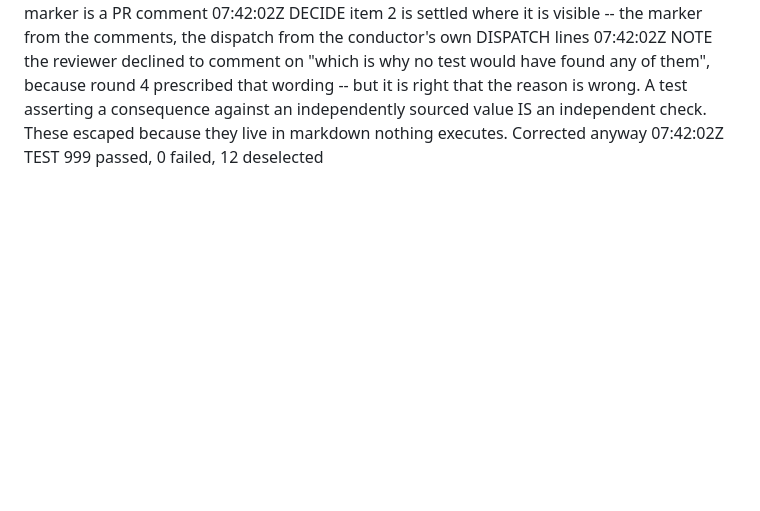
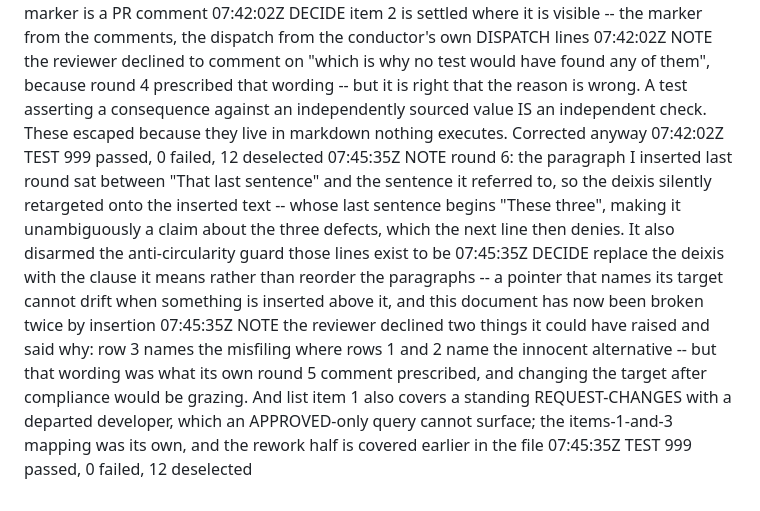
Before and after one commit to replicant1/NewTerminalGame, a Markdown page: docs/progress/r7-amend-5-gate-and-scratch.md, the part around the change. Drawn GitHub-style; blank space fills up the shorter version.

Commit message:
AMEND-5: a pointer that names its target cannot drift
One comment from round 6. The paragraph I added last round landed between
"That last sentence" and the sentence it pointed at, so the reference silently
retargeted onto the inserted text -- whose closing sentence begins "These
three", making it unambiguously a claim about the three defects, which the
very next line then denies.

That also disarmed what those lines are for. They are the anti-circularity
guard: they stop a later amendment reading "each was caught by verification"
as evidence rather than as the property the three were selected on. Pointed at
the wrong paragraph, the guard says nothing.

The reviewer offered two fixes and I took the one it said cannot drift again:
name the target instead of pointing at it. "That each was caught by somebody
checking a result is not a claim about these three defects" cannot be broken
by inserting a paragraph above it, and this document has now been broken twice
that way -- once by the insertion in round 4 and once by mine in round 5.

Two things the reviewer could have raised and deliberately did not, both
recorded with its reasons. Row 3 of the table names the misfiling where rows 1
and 2 name the innocent alternative, so the three do not land on a literally
identical square -- but that wording is what its own round 5 comment
prescribed, and it judged that changing the target after compliance would be
grazing. And item 1 of the conductor's three-item list also covers a standing
REQUEST-CHANGES with a departed developer, which an APPROVED-only query cannot
surface; the items-1-and-3 mapping was its own from round 5, and the rework
half is covered earlier in the file.

Both are worth a later amendment's attention and neither was worth a round,
which is the distinction the escalation rule turns on.

Suite: 999 passed, 12 deselected.

Co-Authored-By: Claude Opus 5 (1M context) <noreply@anthropic.com>

```diff
--- a/docs/progress/r7-amend-5-gate-and-scratch.md
+++ b/docs/progress/r7-amend-5-gate-and-scratch.md
@@ -88,3 +88,18 @@
                 test asserting a consequence against an independently sourced value IS an independent
                 check. These escaped because they live in markdown nothing executes. Corrected anyway
 07:42:02Z  TEST    999 passed, 0 failed, 12 deselected
+07:45:35Z  NOTE    round 6: the paragraph I inserted last round sat between "That last sentence" and the
+                sentence it referred to, so the deixis silently retargeted onto the inserted text --
+                whose last sentence begins "These three", making it unambiguously a claim about the
+                three defects, which the next line then denies. It also disarmed the anti-circularity
+                guard those lines exist to be
+07:45:35Z  DECIDE  replace the deixis with the clause it means rather than reorder the paragraphs -- a
+                pointer that names its target cannot drift when something is inserted above it, and
+                this document has now been broken twice by insertion
+07:45:35Z  NOTE    the reviewer declined two things it could have raised and said why: row 3 names the
+                misfiling where rows 1 and 2 name the innocent alternative -- but that wording was
+                what its own round 5 comment prescribed, and changing the target after compliance
+                would be grazing. And list item 1 also covers a standing REQUEST-CHANGES with a
+                departed developer, which an APPROVED-only query cannot surface; the items-1-and-3
+                mapping was its own, and the rework half is covered earlier in the file
+07:45:35Z  TEST    999 passed, 0 failed, 12 deselected
```
Also changed, not shown: docs/findings/AMEND-5-gate-and-scratch.md (+4 -3 lines).
